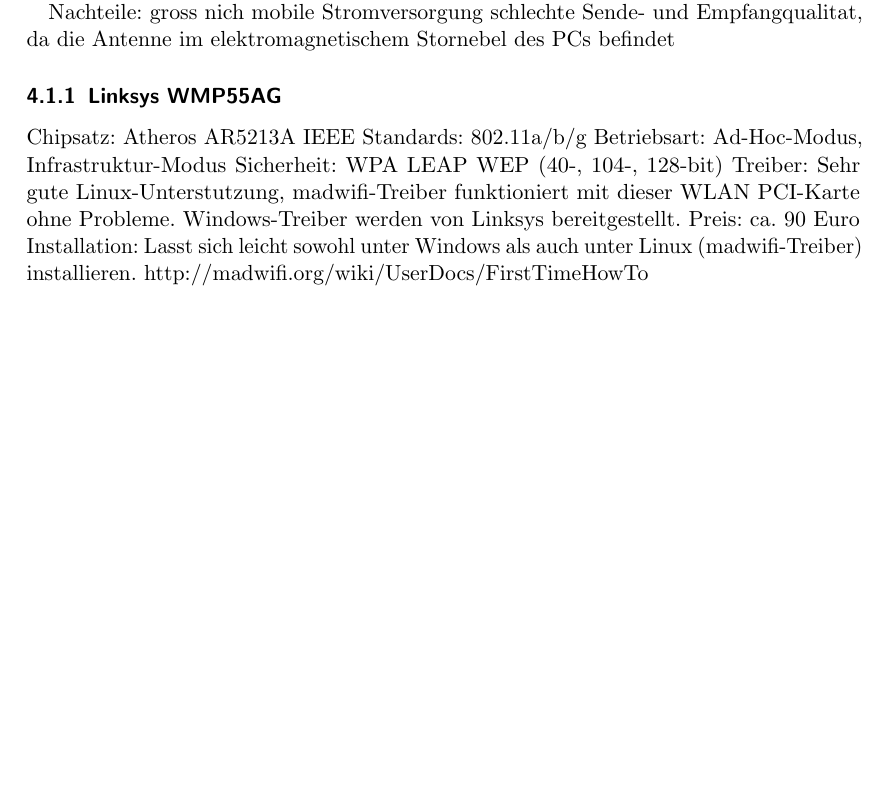
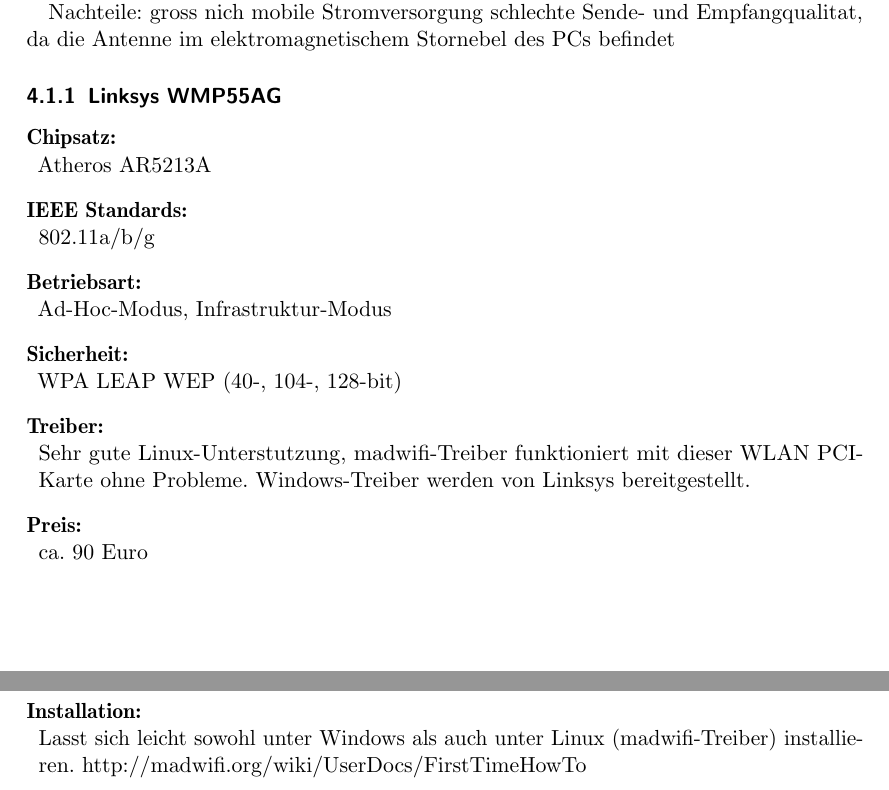
Before and after one commit to BackupTheBerlios/mesh2nexus-svn, a LaTeX paper (latex/mesh.tex, which reads latex/Mesh-Net.tex, latex/expdlist.sty): part of page 8 of 10 before the commit and two parts of pages 8 and 9 of 11 after it, the two joined at a grey line, cut so that both start at the same text, the shorter picture padded with empty space. Compiled offline with pdfLaTeX; the source files are stored in an older character set and shown here as Unicode; an older LaTeX class or package is replaced by its successor.

Commit message:
Erste Version von environment 'wlandevice'

```diff
--- a/latex/Mesh-Net.tex
+++ b/latex/Mesh-Net.tex
@@ -29,24 +29,32 @@
 Stromversorgung
 schlechte Sende- und Empfangqualitat, da die Antenne im elektromagnetischem Stornebel des PCs befindet
 
-\subsubsection{Linksys WMP55AG}
+\begin{wlandevice}{Linksys WMP55AG}
 
-Chipsatz:
- Atheros AR5213A
-IEEE Standards:
- 802.11a/b/g
-Betriebsart:
- Ad-Hoc-Modus, Infrastruktur-Modus
-Sicherheit:
+\chipset
+Atheros AR5213A
+
+\ieeestandard
+802.11a/b/g
+
+\mode
+Ad-Hoc-Modus, Infrastruktur-Modus
+
+\security
  WPA
  LEAP
  WEP (40-, 104-, 128-bit)
-Treiber:
+
+\driver
  Sehr gute Linux-Unterstutzung, madwifi-Treiber funktioniert
  mit dieser WLAN PCI-Karte ohne Probleme.
  Windows-Treiber werden von Linksys bereitgestellt.
-Preis:
+
+\price
  ca. 90 Euro
-Installation:
+
+\install
  Lasst sich leicht sowohl unter Windows als auch unter Linux (madwifi-Treiber) installieren.
  http://madwifi.org/wiki/UserDocs/FirstTimeHowTo
+
+ \end{wlandevice}
--- /dev/null
+++ b/latex/expdlist.sty
@@ -0,0 +1,176 @@
+%%
+%% This is file `expdlist.sty',
+%% generated with the docstrip utility.
+%%
+%% The original source files were:
+%%
+%% expdlist.dtx  (with options: `style')
+%%
+%% This is a generated file.
+%%
+%% Copyright 1992 1999 R. Huelse, W. Kaspar
+%%
+%% This file is part of the expdlist package.
+%% ------------------------------------------
+%%
+%% It can redistributed and/or modified under the terms
+%% of the LaTeX Project Public License Distributed from CTAN
+%% archives in directory macros/latex/base/lppl.txt; either
+%% version 1 of the License, or (at your option) any later version.
+%%
+\def\filename{EXPDLIST}
+\def\filedate{22.09.1999}
+\def\fileversion{V 2.4}
+\def\docdate {22.09.99}
+%% \CheckSum{214}
+%% \CharacterTable
+%%  {Upper-case    \A\B\C\D\E\F\G\H\I\J\K\L\M\N\O\P\Q\R\S\T\U\V\W\X\Y\Z
+%%   Lower-case    \a\b\c\d\e\f\g\h\i\j\k\l\m\n\o\p\q\r\s\t\u\v\w\x\y\z
+%%   Digits        \0\1\2\3\4\5\6\7\8\9
+%%   Exclamation   \!     Double quote  \"     Hash (number) \#
+%%   Dollar        \$     Percent       \%     Ampersand     \&
+%%   Acute accent  \'     Left paren    \(     Right paren   \)
+%%   Asterisk      \*     Plus          \+     Comma         \,
+%%   Minus         \-     Point         \.     Solidus       \/
+%%   Colon         \:     Semicolon     \;     Less than     \<
+%%   Equals        \=     Greater than  \>     Question mark \?
+%%   Commercial at \@     Left bracket  \[     Backslash     \\
+%%   Right bracket \]     Circumflex    \^     Underscore    \_
+%%   Grave accent  \`     Left brace    \{     Vertical bar  \|
+%%   Right brace   \}     Tilde         \~}
+%%
+
+\typeout{Document Substyle `EXPDLIST'.
+         Released \filedate \space (\fileversion)}
+\typeout{English Documentation \space \docdate}
+\def\compact%
+   {\setlength{\itemsep}{-\parsep}}
+\def\setleftmargin%
+   #1%
+   {\setlength{\leftmargin}{#1}}
+\let\setlabelsize = \setleftmargin
+\def\setlabelphantom%
+   #1%
+   {\def\set@labelphantom%
+     {\setbox\@tempboxa=\hbox spread \labelsep {\@labelstyle #1\hfil}%
+      \setleftmargin{\wd\@tempboxa}%
+     }%
+   }
+\def\set@labelphantom{}
+\def\@labelstyle%
+   {\bfseries}
+\def\setlabelstyle%
+   #1%
+   {\def\@labelstyle{#1}}
+\def\breaklabel%
+   {\def\@breaklabel%
+       {\rule{0mm}{0mm}%
+        \\%
+       }%
+   }%
+\def\@breaklabel%
+   {}
+\let\@orgdlist\description
+\def\description%
+   {\@ifnextchar[%
+       {\@expdlist}%
+       {\@orgdlist}%
+   }
+\let\enddescription\endlist
+\def\@expdlistlabel#1%
+    {\@labelstyle
+     #1%
+     \hfil%
+    }
+\def\@expdlist[#1]%
+    {\list{}%
+      {\def\@breaklabel{}%
+       \def\set@labelphantom{}%
+       \def\@labelstyle{\bfseries}%
+       #1%
+       \set@labelphantom%
+       \setlength{\labelwidth}{\leftmargin}%
+       \addtolength{\labelwidth}{-\labelsep}%
+       \let\makelabel\@expdlistlabel%
+      }%
+    }
+\newlength{\listpartsep}
+\listpartsep = 1ex
+\long\def\listpart%
+   #1%
+   {\vspace{\listpartsep}%
+    \item[]\hspace*{-\leftmargin}%
+    \@tempskipa=\linewidth%
+    \addtolength{\@tempskipa}{\rightmargin}%
+    \addtolength{\@tempskipa}{\leftmargin}%
+    \parbox{\@tempskipa}{#1}%
+    \vspace{\listpartsep}%
+   }
+\def\@item[#1]{%
+  \if@noparitem
+    \@donoparitem
+  \else
+    \if@inlabel
+      \indent \par
+    \fi
+    \ifhmode
+      \unskip\unskip \par
+    \fi
+    \if@newlist
+      \if@nobreak
+        \@nbitem
+      \else
+        \addpenalty\@beginparpenalty
+        \addvspace\@topsep
+        \addvspace{-\parskip}%
+      \fi
+    \else
+      \addpenalty\@itempenalty
+      \addvspace\itemsep
+    \fi
+    \global\@inlabeltrue
+  \fi
+  \everypar{%
+    \@minipagefalse
+    \global\@newlistfalse
+    \if@inlabel
+      \global\@inlabelfalse
+      {\setbox\z@\lastbox
+       \ifvoid\z@
+         \kern-\itemindent
+       \fi}%
+      \box\@labels
+      \penalty\z@
+    \fi
+    \if@nobreak
+      \@nobreakfalse
+      \clubpenalty \@M
+    \else
+      \clubpenalty \@clubpenalty
+      \everypar{}%
+    \fi}%
+  \if@noitemarg
+    \@noitemargfalse
+    \if@nmbrlist
+      \refstepcounter\@listctr
+    \fi
+  \fi
+  \sbox\@tempboxa{\makelabel{#1}}%
+  \global\setbox\@labels\hbox{%
+    \unhbox\@labels
+    \hskip \itemindent
+    \hskip -\labelwidth
+    \hskip -\labelsep
+    \ifdim \wd\@tempboxa >\labelwidth
+      \box\@tempboxa
+      \gdef\set@break{\@breaklabel}     % RUM Change 2.3.90
+    \else
+      \hbox to\labelwidth {\unhbox\@tempboxa}%
+      \gdef\set@break{}%                % RUM Change 2.3.90
+    \fi
+    \hskip \labelsep}%
+    \set@break                          % RUM Change 2.3.90
+  \ignorespaces}
+\endinput
+%%
+%% End of file `expdlist.sty'.
--- a/latex/mesh.tex
+++ b/latex/mesh.tex
@@ -26,6 +26,7 @@
 \usepackage{microtype} % optischer Randausgleich
 \usepackage{array}
 \usepackage{listings}
+\usepackage{expdlist}
 
 % Anfuehrungszeichen
 \usepackage{xspace}
@@ -42,6 +43,18 @@
 \hypersetup{pdfsubject={Fachstudie "mesh"}}
 \hypersetup{pdfauthor={S. Telejnikov, A. Egorenkov}}
 
+\newenvironment{wlandevice}[1]
+{\subsubsection{#1} \begin{description}[\breaklabel\setleftmargin{6pt}]}
+{\end{description}}
+
+\newcommand{\chipset}{\item[Chipsatz:]}
+\newcommand{\ieeestandard}{\item[IEEE Standards:]}
+\newcommand{\security}{\item[Sicherheit:]}
+\newcommand{\mode}{\item[Betriebsart:]}
+\newcommand{\driver}{\item[Treiber:]}
+\newcommand{\price}{\item[Preis:]}
+\newcommand{\install}{\item[Installation:]}
+\newcommand{\extrainfo}{\item[Zus"atzliche Informationen:]}
 
 \begin{document}
 
```
Also changed, not shown: latex/mesh.pdf.
